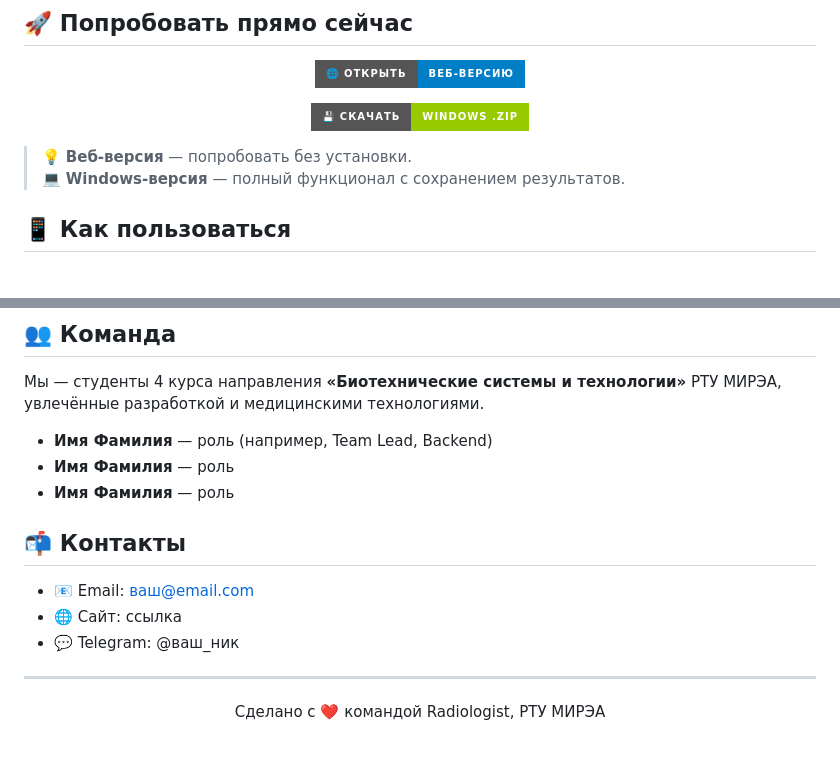
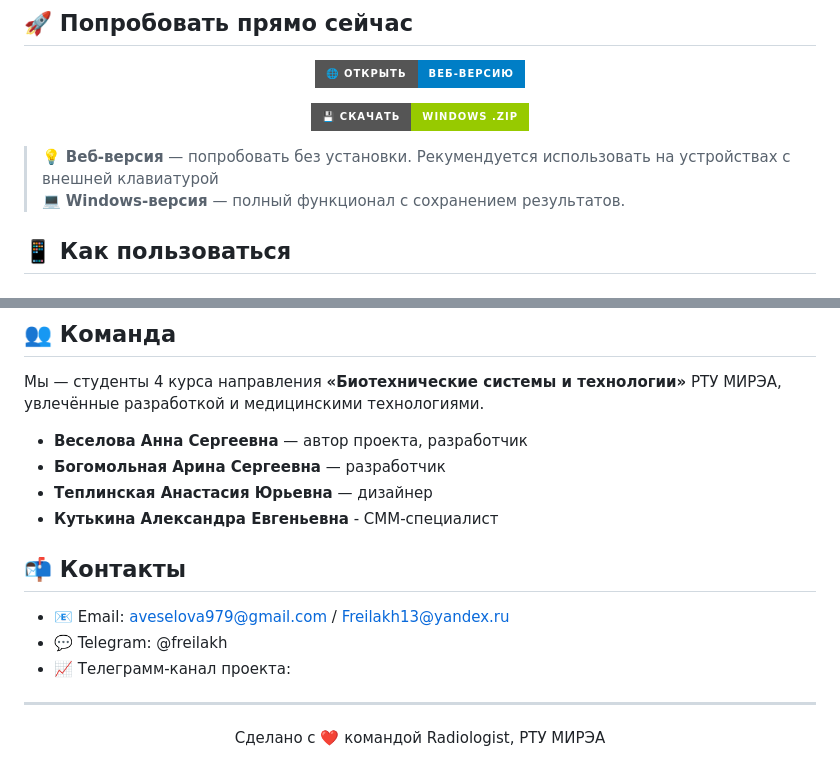
Before and after one commit to Freilakh13/radiologist_v1, a Markdown page: README.md, 2 parts joined by grey strips. GitHub-like rendering; badges without logos.

```diff
--- a/README.md
+++ b/README.md
@@ -49,7 +49,7 @@
 
 </div>
 
-> 💡 **Веб-версия** — попробовать без установки.
+> 💡 **Веб-версия** — попробовать без установки. Рекумендуется использовать на устройствах с внешней клавиатурой
 > 💻 **Windows-версия** — полный функционал с сохранением результатов.
 
 ## 📱 Как пользоваться
@@ -85,15 +85,16 @@
 Мы — студенты 4 курса направления **«Биотехнические системы и технологии»**
 РТУ МИРЭА, увлечённые разработкой и медицинскими технологиями.
 
-- **Имя Фамилия** — роль (например, Team Lead, Backend)
-- **Имя Фамилия** — роль
-- **Имя Фамилия** — роль
+- **Веселова Анна Сергеевна** — автор проекта, разработчик
+- **Богомольная Арина Сергеевна** — разработчик
+- **Теплинская Анастасия Юрьевна** — дизайнер
+- **Кутькина Александра Евгеньевна** - СММ-специалист
 
 ## 📬 Контакты
 
-- 📧 Email: ваш@email.com
-- 🌐 Сайт: ссылка
-- 💬 Telegram: @ваш_ник
+- 📧 Email: aveselova979@gmail.com / Freilakh13@yandex.ru
+- 💬 Telegram: @freilakh
+- 📈 Телеграмм-канал проекта:
 
 ---
 
```
